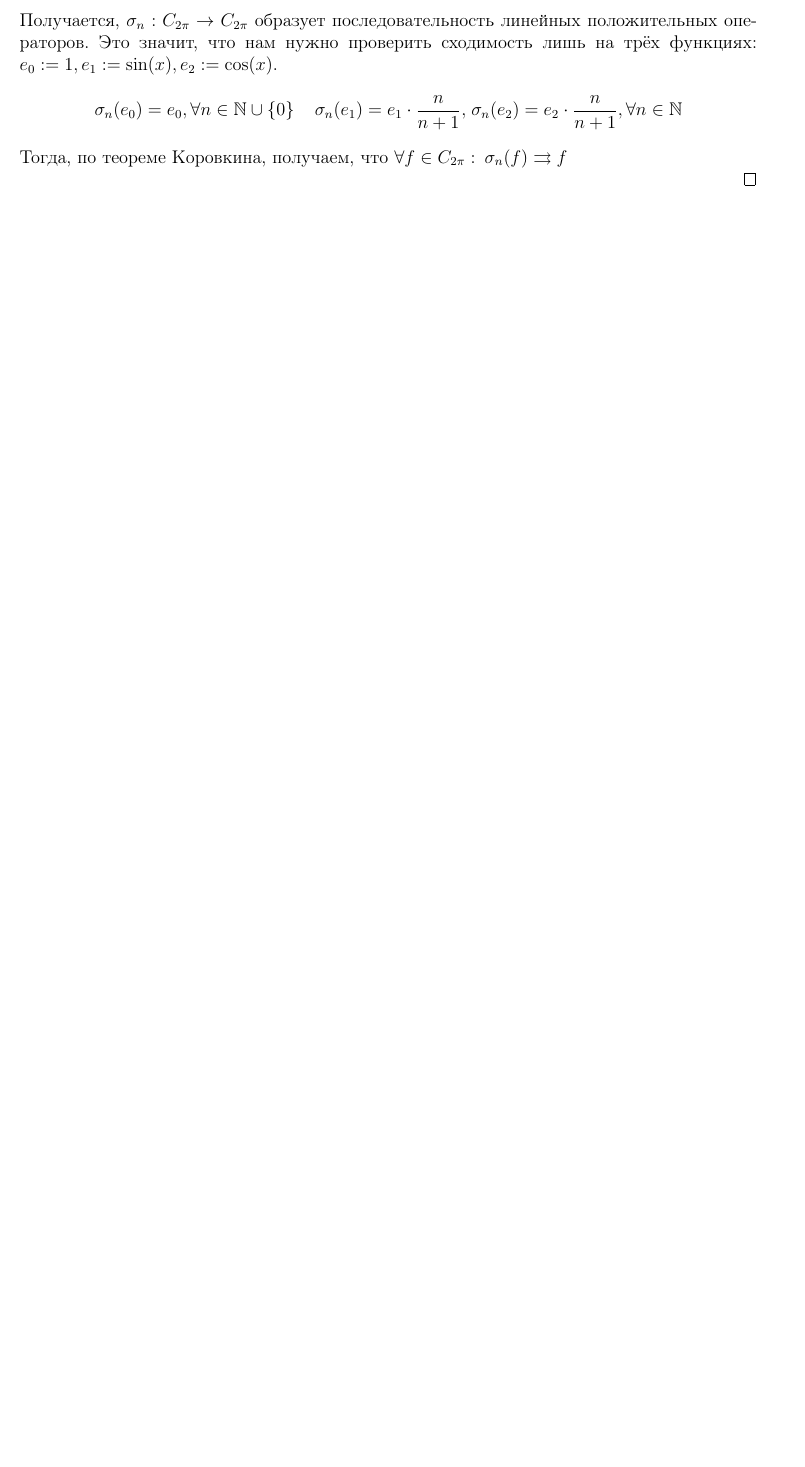
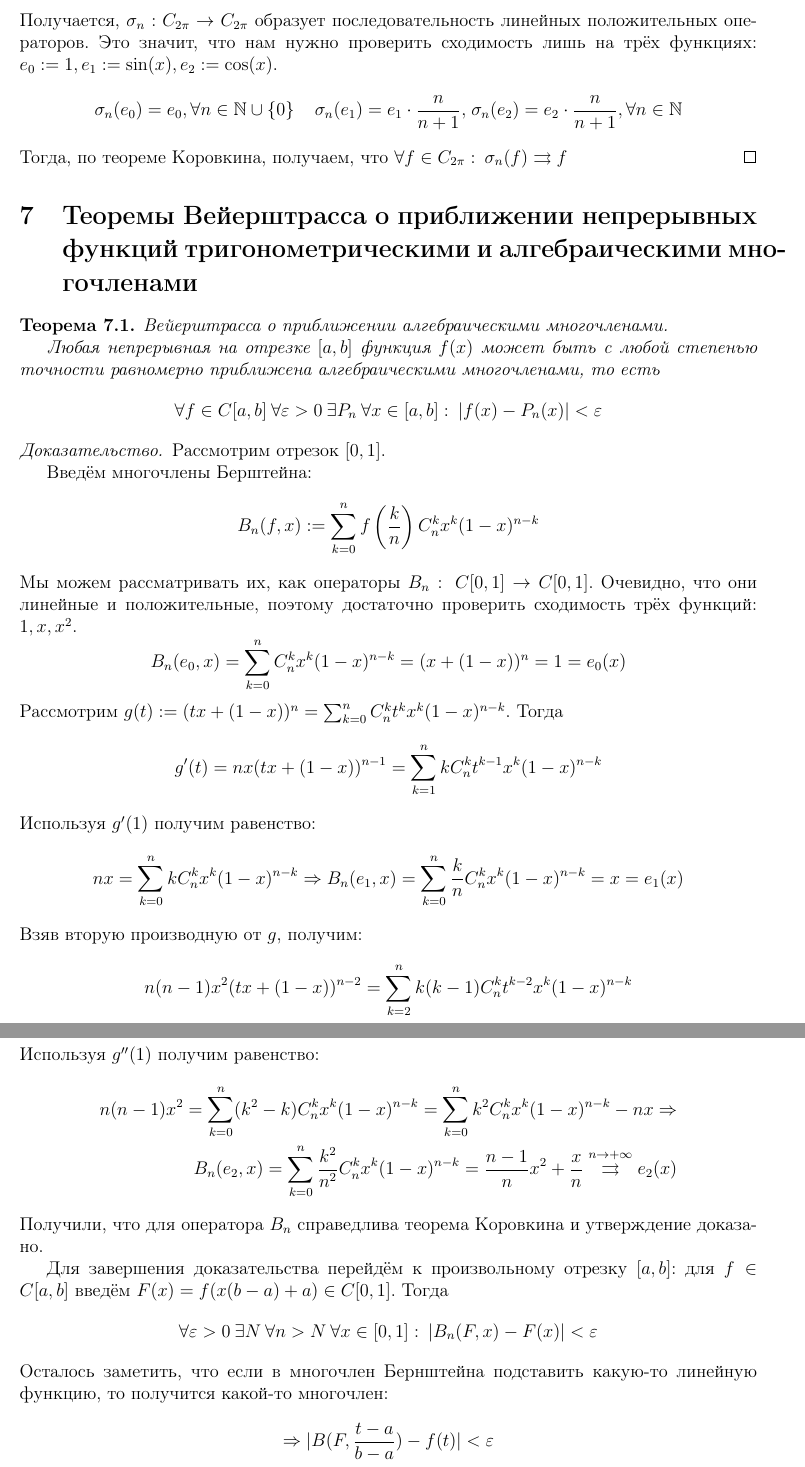
Before and after one commit to dainbow/GarmanMIPT, a LaTeX document (main.tex): part of page 14 of 14 before the commit and two parts of pages 14 and 15 of 15 after it, the two joined at a grey line, cut so that both start at the same text, the shorter picture padded with empty space. Compiled offline with pdfLaTeX.

Commit message:
Seventh theme

```diff
--- a/main.tex
+++ b/main.tex
@@ -540,6 +540,37 @@
 	Получается, $\sigma_n: C_{2\pi} \to C_{2\pi}$ образует последовательность линейных положительных операторов. Это значит, что нам нужно проверить сходимость лишь на трёх функциях: $e_0 := 1,\,e_1 := \sin(x),\, e_2 := \cos(x)$.
 	\[\sigma_n(e_0) = e_0,\,\forall n \in \mathbb{N}\cup\{0\}\;\;\;\; \sigma_n(e_1) = e_1\cdot\frac{n}{n+1},\; \sigma_n(e_2) = e_2\cdot\frac{n}{n + 1},\, \forall n \in \mathbb{N}\]
 	Тогда, по теореме Коровкина, получаем, что $\forall f \in C_{2\pi}:\: \sigma_n(f) \rightrightarrows f$
-
 \end{proof}
 
+\section{Теоремы Вейерштрасса о приближении непрерывных функций тригонометрическими и алгебраическими многочленами}
+\begin{theorem}
+	Вейерштрасса о приближении алгебраическими многочленами.
+
+	Любая непрерывная на отрезке $[a,\,b]$ функция $f(x)$ может быть с любой степенью точности равномерно приближена алгебраическими многочленами, то есть
+	\[\forall f \in C[a,\,b] \: \forall \varepsilon > 0 \: \exists P_n \: \forall x \in [a,\,b] :\: |f(x) - P_n(x)| < \varepsilon\]
+\end{theorem}
+\begin{proof}
+	Рассмотрим отрезок $[0,\,1]$.
+
+	Введём многочлены Берштейна:
+	\[B_n(f,\,x) := \sum_{k = 0}^nf\left(\frac{k}{n}\right)C_n^kx^k(1-x)^{n - k}\]
+	Мы можем рассматривать их, как операторы $B_n:\: C[0,\,1] \to C[0,\,1]$. Очевидно, что они линейные и положительные, поэтому достаточно проверить сходимость трёх функций: $1,\,x,\,x^2$.
+	\[B_n(e_0,\,x) = \sum_{k = 0}^n C_n^k x^k(1 - x)^{n - k} = (x + (1 - x))^n = 1 = e_0(x)\]
+	Рассмотрим $g(t) := (tx + (1 - x))^n = \sum_{k = 0}^n C_n^k t^kx^k(1 - x)^{n - k}$. Тогда
+	\[g'(t) = nx(tx + (1 - x))^{n - 1} = \sum_{k = 1}^nkC_n^kt^{k - 1}x^k(1 - x)^{n-k}\]
+	Используя $g'(1)$ получим равенство:
+	\[nx = \sum_{k = 0}^n kC_n^kx^k(1 - x)^{n - k} \Rightarrow B_n(e_1,\,x) = \sum_{k = 0}^n \frac{k}{n}C_n^kx^k(1-x)^{n-k} = x = e_1(x) \]
+	Взяв вторую производную от $g$, получим:
+	\[n(n - 1)x^2(tx + (1-x))^{n - 2} = \sum_{k = 2}^n k(k - 1)C_n^kt^{k-2}x^k(1-x)^{n-k}\]
+	Используя $g''(1)$ получим равенство:
+	\begin{align*}
+		n(n-1)x^2 = \sum_{k = 0}^n (k^2 - k)C_n^kx^k(1-x)^{n-k} = \sum_{k = 0}^n k^2 C_n^kx^k(1-x)^{n-k} - nx \Rightarrow \\
+		B_n(e_2,\,x) = \sum_{k=0}^n \frac{k^2}{n^2}C_n^kx^k(1 - x)^{n-k} = \frac{n - 1}{n}x^2 + \frac{x}{n} \stackrel{n \to +\infty}{\rightrightarrows} e_2(x)
+	\end{align*}
+	Получили, что для оператора $B_n$ справедлива теорема Коровкина и утверждение доказано.
+
+	Для завершения доказательства перейдём к произвольному отрезку $[a,\,b]$:
+	для $f \in C[a,\,b]$ введём $F(x) = f(x(b - a) + a) \in C[0,\,1]$. Тогда
+	\[\forall \varepsilon > 0 \: \exists N \: \forall n > N \: \forall x \in [0,\,1]:\: |B_n(F,\,x) - F(x)| < \varepsilon\]
+	Осталось заметить, что если в многочлен Бернштейна подставить какую-то линейную функцию, то получится какой-то многочлен:
+	\[\Rightarrow |B(F,\, \frac{t - a}{b - a}) - f(t)| < \varepsilon\]
@@ -546 +582,4 @@
+\end{corollary}
+
+
 \end{document}
```
Also changed, not shown: main.pdf, main.tex (5 more changed lines).
